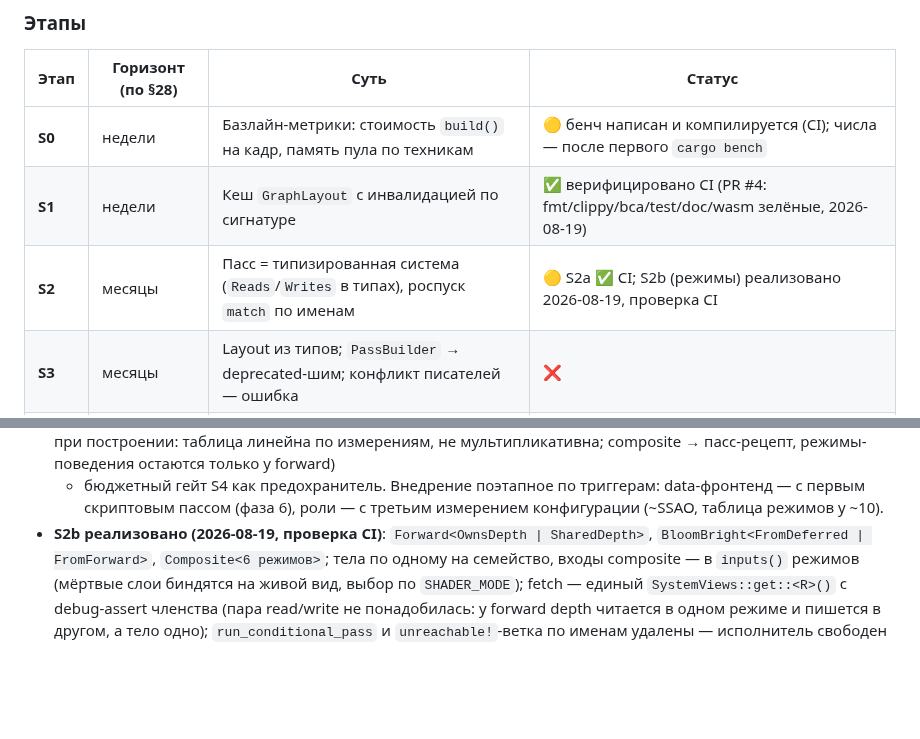
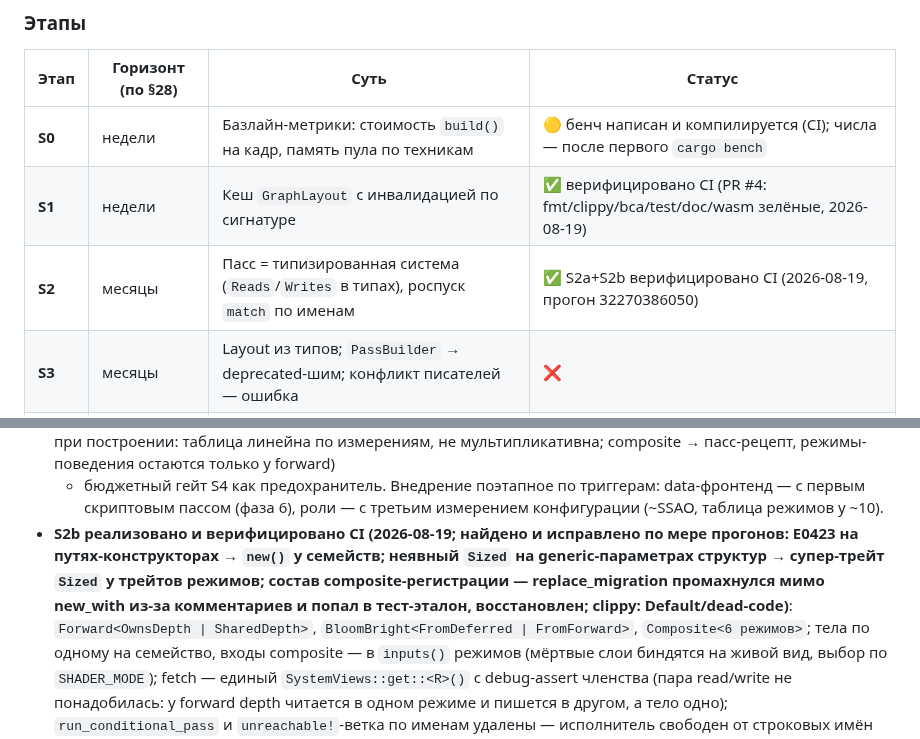
Before and after one commit to kemperrrrr/ornis, a Markdown page: PLAN.md, 2 parts joined by grey strips. Rendered like a GitHub page; blank space fills up the shorter version.

Commit message:
docs: S2 (a+b) verified by CI — statuses to done
Co-authored-by: arena-agent <297053741+arena-agent@users.noreply.github.com>

```diff
--- a/PLAN.md
+++ b/PLAN.md
@@ -311,7 +311,7 @@ API (rustdoc) и релизная упаковка.
 |---|---|---|---|
 | **S0** | недели | Базлайн-метрики: стоимость `build()` на кадр, память пула по техникам | 🟡 бенч написан и компилируется (CI); числа — после первого `cargo bench` |
 | **S1** | недели | Кеш `GraphLayout` с инвалидацией по сигнатуре | ✅ верифицировано CI (PR #4: fmt/clippy/bca/test/doc/wasm зелёные, 2026-08-19) |
-| **S2** | месяцы | Пасс = типизированная система (`Reads`/`Writes` в типах), роспуск `match` по именам | 🟡 S2a ✅ CI; S2b (режимы) реализовано 2026-08-19, проверка CI |
+| **S2** | месяцы | Пасс = типизированная система (`Reads`/`Writes` в типах), роспуск `match` по именам | ✅ S2a+S2b верифицировано CI (2026-08-19, прогон 32270386050) |
 | **S3** | месяцы | Layout из типов; `PassBuilder` → deprecated-шим; конфликт писателей — ошибка | ❌ |
 | **S4** | месяцы | `Budget` как вход планировщика: валидация на `build()`, укладка в бюджет | ❌ |
 | **S5** | кварталы | Один scheduler: ресурсы рендера в ECS, автопараллелизм по доступам, без extract | ❌ |
@@ -468,7 +468,7 @@ probe 3 техники × {блум} = 0 отличий; grep-гейт: в ис
   триггерам: data-фронтенд — с первым скриптовым пассом (фаза 6),
   роли — с третьим измерением конфигурации (~SSAO, таблица режимов
   у ~10).
-- **S2b реализовано (2026-08-19, проверка CI)**: `Forward<OwnsDepth |
+- **S2b реализовано и верифицировано CI (2026-08-19; найдено и исправлено по мере прогонов: E0423 на путях-конструкторах → `new()` у семейств; неявный `Sized` на generic-параметрах структур → супер-трейт `Sized` у трейтов режимов; состав composite-регистрации — replace_migration промахнулся мимо new_with из-за комментариев и попал в тест-эталон, восстановлен; clippy: Default/dead-code)**: `Forward<OwnsDepth |
   SharedDepth>`, `BloomBright<FromDeferred | FromForward>`,
   `Composite<6 режимов>`; тела по одному на семейство, входы composite —
   в `inputs()` режимов (мёртвые слои биндятся на живой вид, выбор по
```
Also changed, not shown: docs/rendering/unified-scheduler.md (+1 -1 lines).
